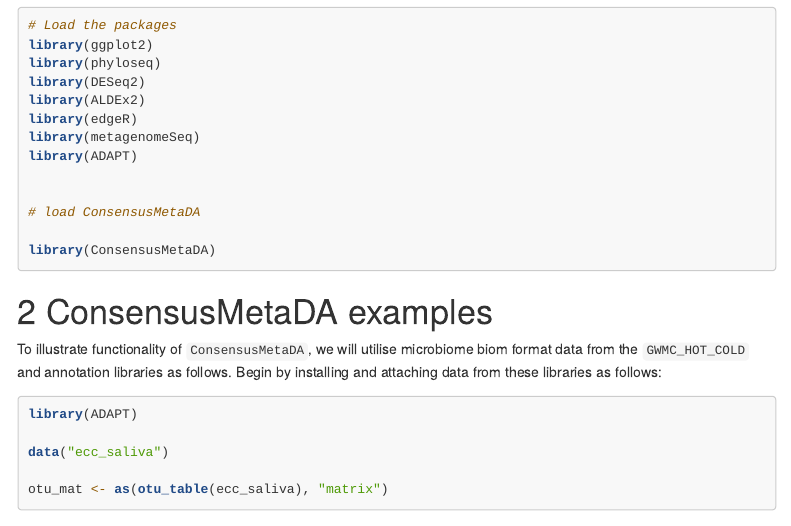
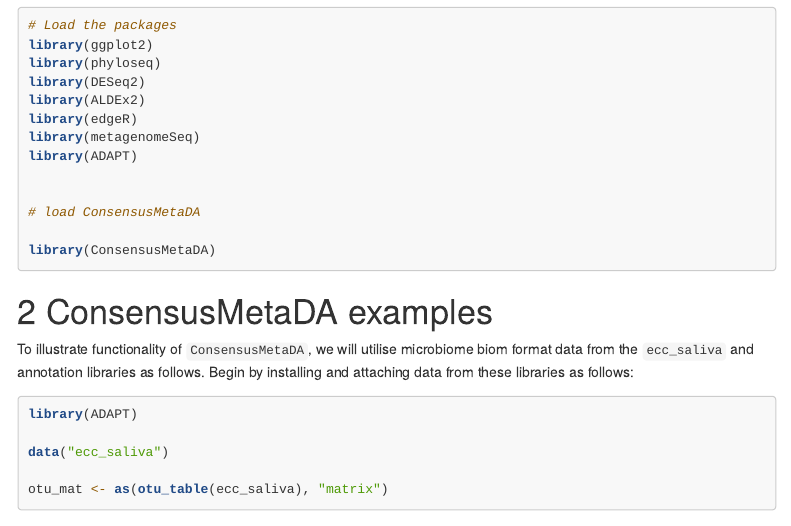
Before and after one commit to kmanoharan01/ConsensusMetaDA, an R Markdown document (vignettes/ConsensusMetaDA_Manual.Rmd): the page in a window 1100 px wide, from 970 px down. Rendered offline with R 4.5, knitr and Pandoc, with nearby package versions; some code elsewhere in the file could not run offline; menus at the side of the page are left out; long lines of code are wrapped.

Commit message:
Update ConsensusMetaDA_Manual.Rmd

````diff
--- a/vignettes/ConsensusMetaDA_Manual.Rmd
+++ b/vignettes/ConsensusMetaDA_Manual.Rmd
@@ -81,7 +81,7 @@ library(ConsensusMetaDA)
 
 # ConsensusMetaDA examples
 
-To illustrate functionality of ```ConsensusMetaDA```, we will utilise microbiome biom format data from the ```GWMC_HOT_COLD``` and annotation libraries as follows. Begin by installing and attaching data from these libraries as follows:
+To illustrate functionality of ```ConsensusMetaDA```, we will utilise microbiome biom format data from the ```ecc_saliva``` and annotation libraries as follows. Begin by installing and attaching data from these libraries as follows:
 
 
 
````
